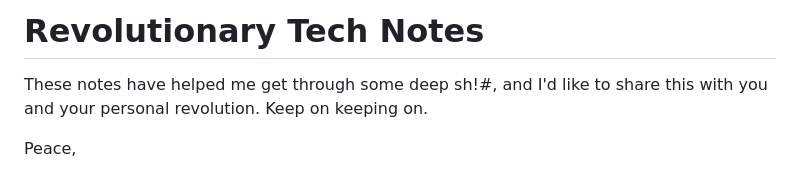
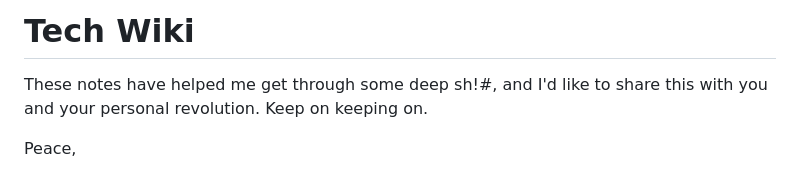
Before and after one commit to ianbunn/tech-wiki, a Markdown page: README.md, the part around the change. GitHub-like rendering.

Commit message:
Updated README Title
Change the README title to Tech Wiki similar to the new name of the repository.

```diff
--- a/README.md
+++ b/README.md
@@ -1,4 +1,4 @@
-# Revolutionary Tech Notes
+# Tech Wiki
 
 These notes have helped me get through some deep sh!#, and I'd like to share this with you and your personal revolution. Keep on keeping on.
 
```
